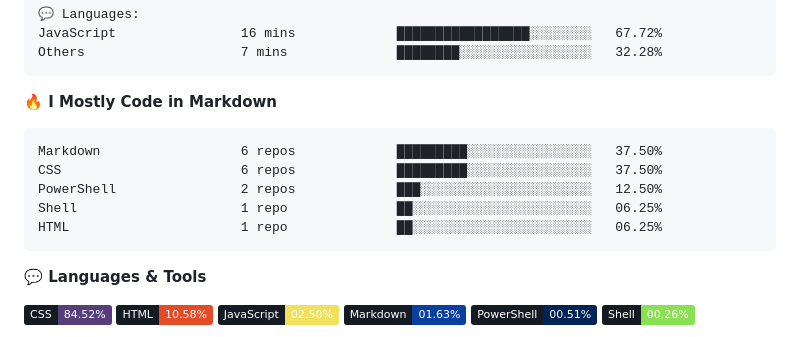
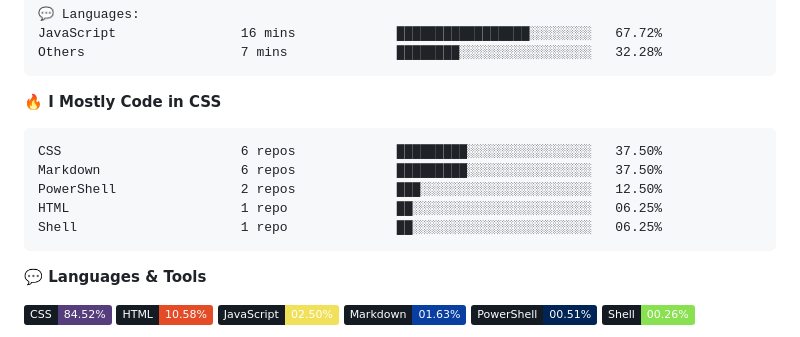
Before and after one commit to SpaceEnergy/SpaceEnergy, a Markdown page: README.md, the part around one of its changes. Rendered like a GitHub page; badges without logos.

````diff
--- a/README.md
+++ b/README.md
@@ -52,14 +52,14 @@ JavaScript                16 mins             ███████████
 Others                    7 mins              ████████░░░░░░░░░░░░░░░░░   32.28%
 ```
 
-**🔥 I Mostly Code in Markdown**
+**🔥 I Mostly Code in CSS**
 
 ```text
+CSS                       6 repos             █████████░░░░░░░░░░░░░░░░   37.50%
 Markdown                  6 repos             █████████░░░░░░░░░░░░░░░░   37.50%
-CSS                       6 repos             █████████░░░░░░░░░░░░░░░░   37.50%
 PowerShell                2 repos             ███░░░░░░░░░░░░░░░░░░░░░░   12.50%
+HTML                      1 repo              ██░░░░░░░░░░░░░░░░░░░░░░░   06.25%
 Shell                     1 repo              ██░░░░░░░░░░░░░░░░░░░░░░░   06.25%
-HTML                      1 repo              ██░░░░░░░░░░░░░░░░░░░░░░░   06.25%
 ```
 
 **💬 Languages & Tools**
````
Also changed, not shown: other parts of README.md (+1 -1 lines).
